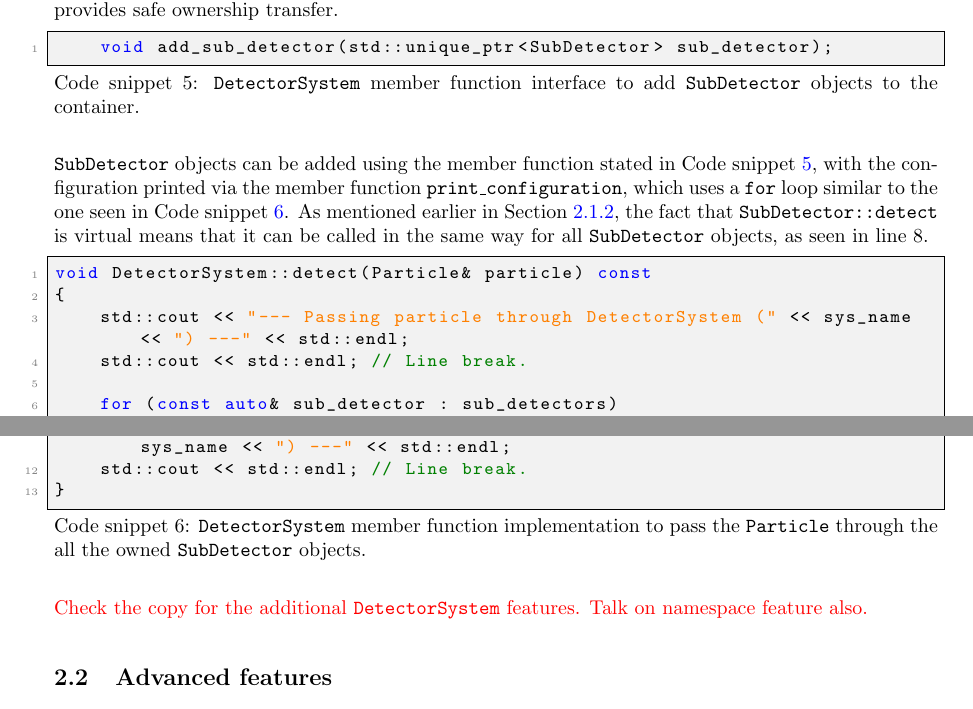
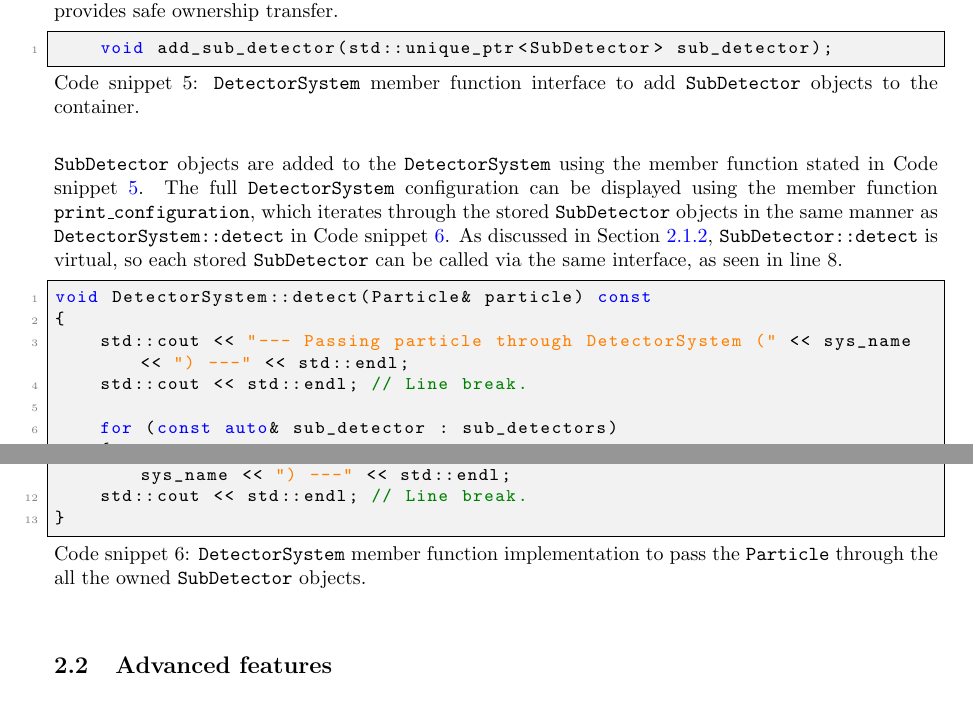
Before and after one commit to UofM-PHYS30762/project-3-a-particle-detector-JungleMan796, a LaTeX paper (project_particle_detector.tex): two parts of pages 7 and 8 of 12, joined at a grey line, cut so that both start at the same text. Compiled offline with pdfLaTeX.

Commit message:
Spoke on DetectorSystem member functions: add, print_config and detect.

```diff
--- a/project_particle_detector.tex
+++ b/project_particle_detector.tex
@@ -297,8 +297,9 @@ Move construction and assignment were defaulted as \texttt{std::unique\_ptr} alr
     ]
     void add_sub_detector(std::unique_ptr<SubDetector> sub_detector);
 \end{lstlisting}
-\texttt{SubDetector} objects can be added using the member function stated in Code snippet \ref{lst:add_sub_detector}, with the configuration printed via the member function \texttt{print\_configuration}, which uses a \texttt{for} loop similar to the one seen in Code snippet \ref{lst:DetectorSystem_detect}.
-As mentioned earlier in Section \ref{sec:min_func_SubDetectors}, the fact that \texttt{SubDetector::detect} is virtual means that it can be called in the same way for all \texttt{SubDetector} objects, as seen in line 8.
+\texttt{SubDetector} objects are added to the \texttt{DetectorSystem} using the member function stated in Code snippet \ref{lst:add_sub_detector}.
+The full \texttt{DetectorSystem} configuration can be displayed using the member function \texttt{print\_configuration}, which iterates through the stored \texttt{SubDetector} objects in the same manner as \texttt{DetectorSystem::detect} in Code snippet \ref{lst:DetectorSystem_detect}.
+As discussed in Section \ref{sec:min_func_SubDetectors}, \texttt{SubDetector::detect} is virtual, so each stored \texttt{SubDetector} can be called via the same interface, as seen in line 8.
 \begin{lstlisting}[
     style=vscode,
     caption={\texttt{DetectorSystem} member function implementation to pass the \texttt{Particle} through the all the owned \texttt{SubDetector} objects.},
@@ -318,7 +319,6 @@ void DetectorSystem::detect(Particle& particle) const
     std::cout << std::endl; // Line break.
 }
 \end{lstlisting}
-\textcolor{red}{Check the copy for the additional \texttt{DetectorSystem} features. Talk on namespace feature also.}
 
 \subsection{Advanced features}
 
```
